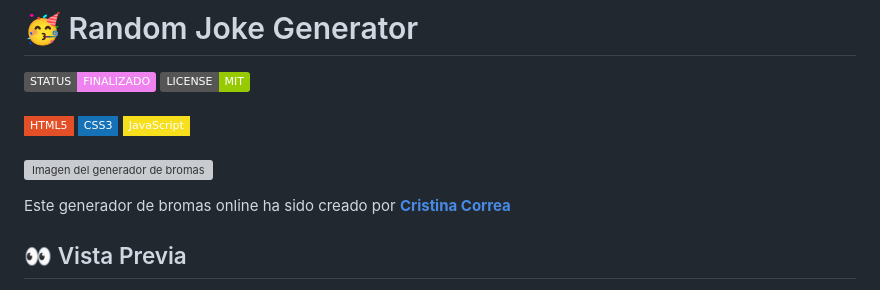
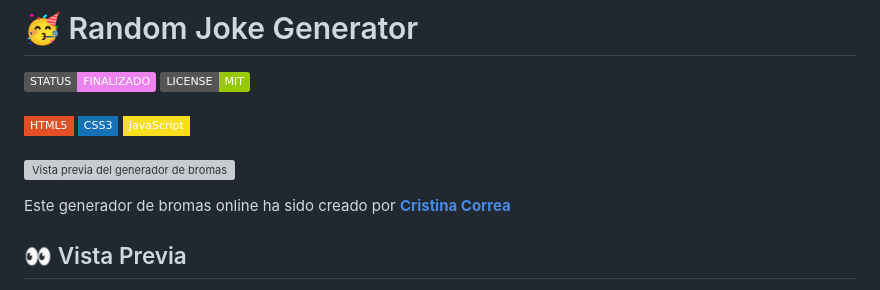
Before and after one commit to CrisCorreaS/random-joke-generator, a Markdown page: README.md, the part around the change. GitHub-like rendering; badges without logos; grey boxes are pictures that could not be loaded.

Commit message:
final Update README.md

```diff
--- a/README.md
+++ b/README.md
@@ -5,7 +5,7 @@
 <img alt="css3" src="https://img.shields.io/badge/-CSS3-1572B6?style=flat-square&logo=css3&logoColor=white" />
 <img alt="javascript" src="https://img.shields.io/badge/-JavaScript-F7DF1E?style=flat-square&logo=javascript&logoColor=black" />
 <br/><br/>
-![Imagen del generador de bromas](https://github.com/CrisCorreaS/random-jokes-generator/blob/main/img/visualizaci%C3%B3n/cronometro-vista.png)
+![Vista previa del generador de bromas](https://github.com/CrisCorreaS/random-jokes-generator/blob/main/img/visualizaci%C3%B3n/generador-vista.png)
 
 Este generador de bromas online ha sido creado por **[Cristina Correa](https://www.linkedin.com/in/cristina-correa-segade/)**
 
```
